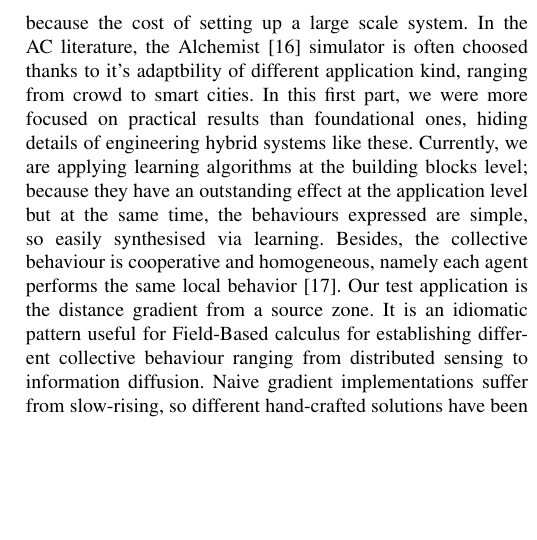
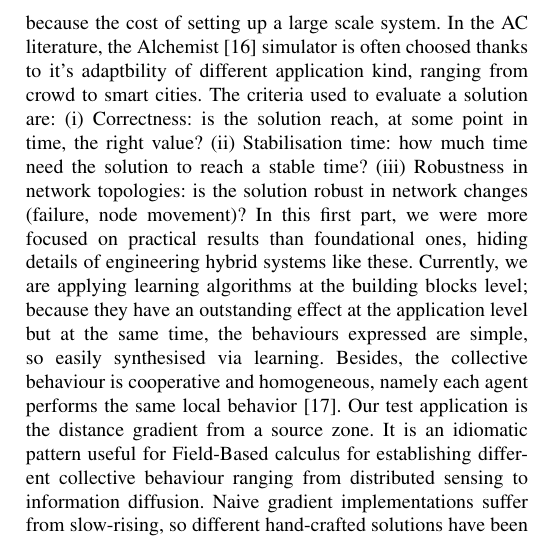
Before and after one commit to cric96/ACSOS-2021-Doctoral-Symposium, a LaTeX paper (main.tex): part of one column of page 2 of 3, cut so that both start at the same text, the shorter picture padded with empty space. Compiled offline with pdfLaTeX; a missing font is replaced by an installed copy or a similar font; a LaTeX package or settings file that is missing is left out.

Commit message:
more on evaluation

```diff
--- a/main.tex
+++ b/main.tex
@@ -88,6 +88,12 @@ AC currently is supported by different toolkits as ScaFi~\cite{DBLP:conf/ecoop/C
 %
 In our workflow, we evaluate our result leveraging simulations, because the cost of setting up a large scale system.
 In the AC literature, the Alchemist~\cite{alchemist-jos2013} simulator is often choosed thanks to it's adaptbility of different application kind, ranging from crowd to smart cities.
+The criteria used to evaluate a solution are:
+\begin{enumerate*}[label=(\roman*)]
+    \item Correctness: is the solution reach, at some point in time, the right value?
+    \item Stabilisation time: how much time need the solution to reach a stable time?
+    \item Robustness in network topologies: is the solution robust in network changes (failure, node movement)?
+\end{enumerate*}
 %
 In this first part, we were more focused on practical results than foundational ones, hiding details of engineering hybrid systems like these.
 %
```
Also changed, not shown: mybibfile.bib (line endings or trailing spaces).
